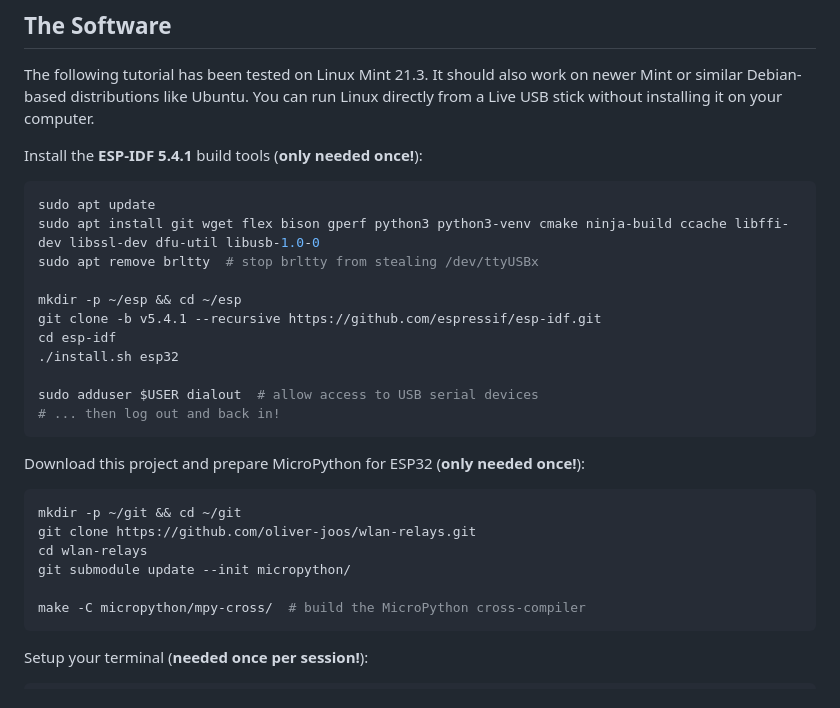
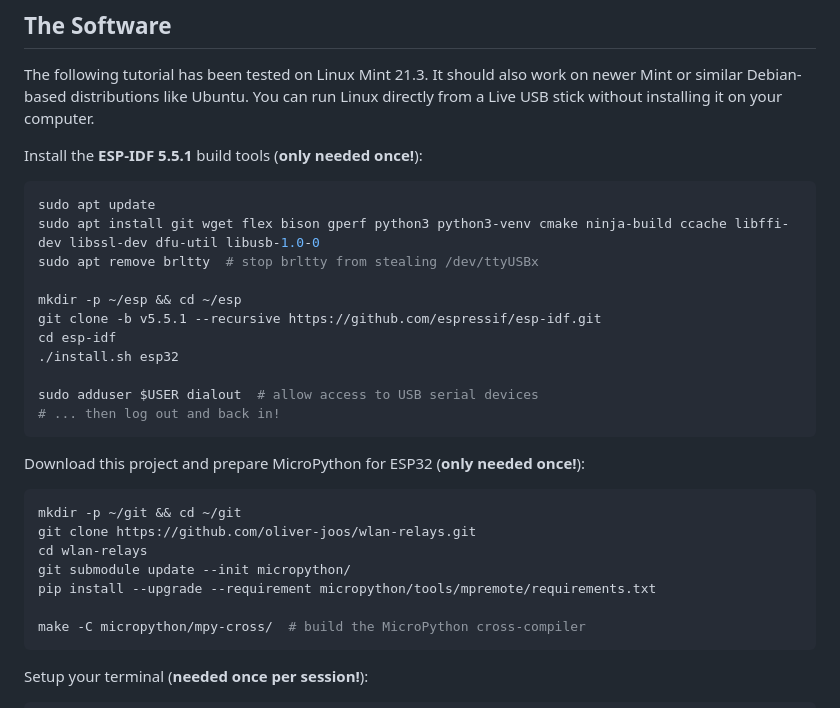
Before and after one commit to oliver-joos/wlan-relays, a Markdown page: README.md, the part around the change. GitHub-like rendering.

Commit message:
Upgrade submodule micropython to latest commit
Relevant changes:
* Update esp32 port to support IDF v5.5.1

````diff
--- a/README.md
+++ b/README.md
@@ -68,7 +68,7 @@ The following tutorial has been tested on Linux Mint 21.3. It should also work
 on newer Mint or similar Debian-based distributions like Ubuntu. You can run
 Linux directly from a Live USB stick without installing it on your computer.
 
-Install the **ESP-IDF 5.4.1** build tools (**only needed once!**):
+Install the **ESP-IDF 5.5.1** build tools (**only needed once!**):
 
 ```shell
 sudo apt update
@@ -76,7 +76,7 @@ sudo apt install git wget flex bison gperf python3 python3-venv cmake ninja-buil
 sudo apt remove brltty  # stop brltty from stealing /dev/ttyUSBx
 
 mkdir -p ~/esp && cd ~/esp
-git clone -b v5.4.1 --recursive https://github.com/espressif/esp-idf.git
+git clone -b v5.5.1 --recursive https://github.com/espressif/esp-idf.git
 cd esp-idf
 ./install.sh esp32
 
@@ -91,6 +91,7 @@ mkdir -p ~/git && cd ~/git
 git clone https://github.com/oliver-joos/wlan-relays.git
 cd wlan-relays
 git submodule update --init micropython/
+pip install --upgrade --requirement micropython/tools/mpremote/requirements.txt
 
 make -C micropython/mpy-cross/  # build the MicroPython cross-compiler
 ```
````
